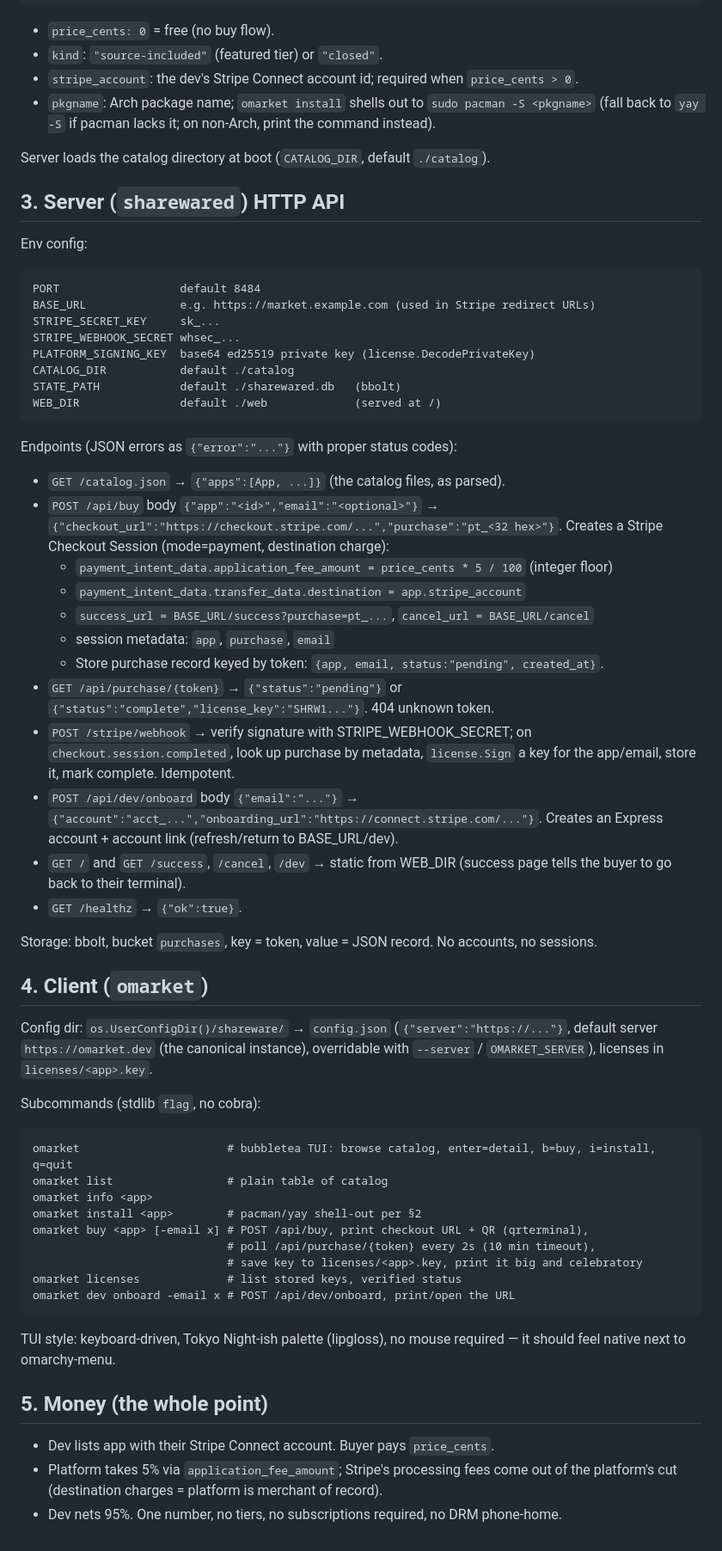
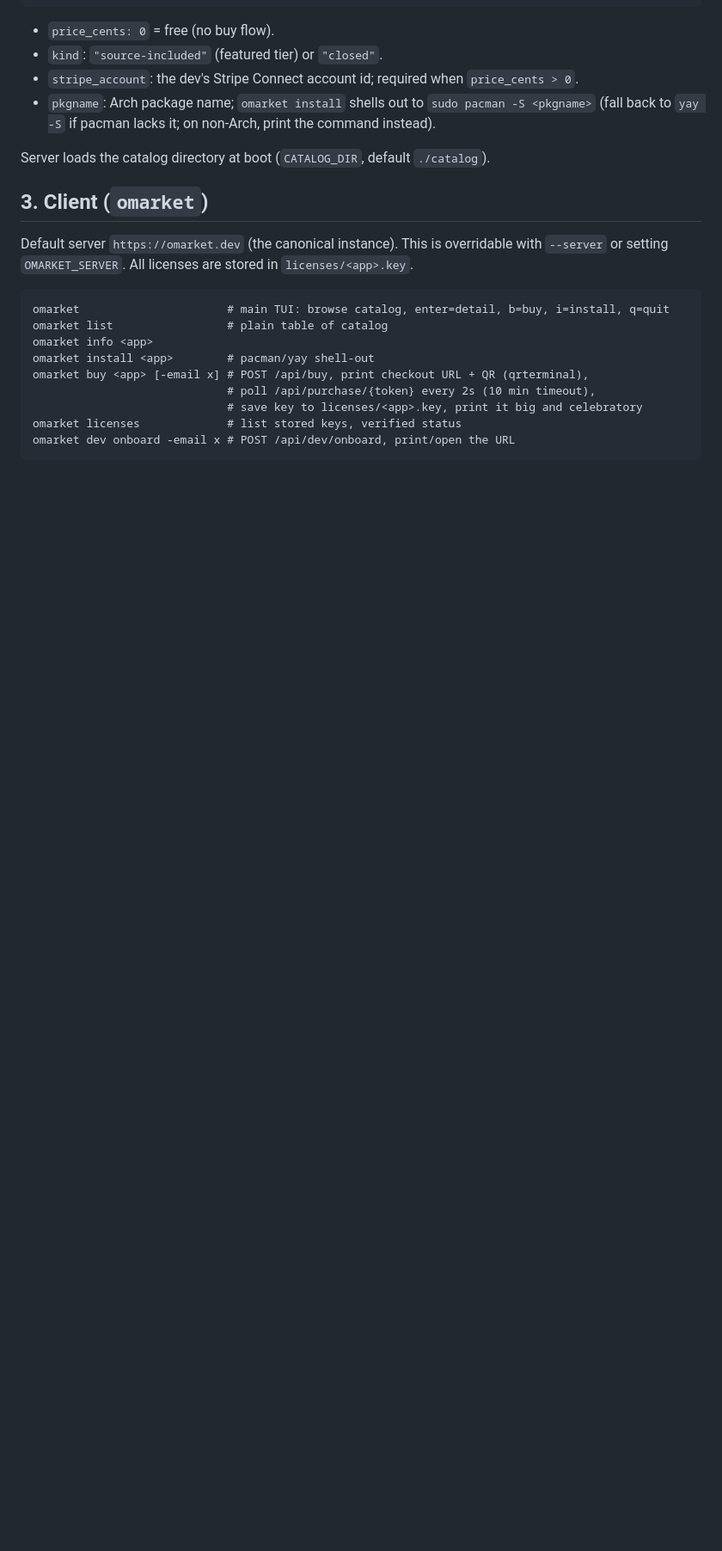
Before and after one commit to aphexddb/omarket, a Markdown page: docs/SPEC.md, the part around one of its changes. Shown at 86% size. Drawn GitHub-style; blank space fills up the shorter version.

Commit message:
docs: readability

````diff
--- a/docs/SPEC.md
+++ b/docs/SPEC.md
@@ -124,60 +109,18 @@ sharewarectl verify -pub <pub b64> -license <key or @file>                  # pr
 
 Server loads the catalog directory at boot (`CATALOG_DIR`, default `./catalog`).
 
-## 3. Server (`sharewared`) HTTP API
+## 3. Client (`omarket`)
 
-Env config:
+Default server `https://omarket.dev` (the canonical instance). This is overridable with `--server` or setting `OMARKET_SERVER`. All licenses are stored in `licenses/<app>.key`.
 
 ```
-PORT                  default 8484
-BASE_URL              e.g. https://market.example.com (used in Stripe redirect URLs)
-STRIPE_SECRET_KEY     sk_...
-STRIPE_WEBHOOK_SECRET whsec_...
-PLATFORM_SIGNING_KEY  base64 ed25519 private key (license.DecodePrivateKey)
-CATALOG_DIR           default ./catalog
-STATE_PATH            default ./sharewared.db   (bbolt)
-WEB_DIR               default ./web             (served at /)
-```
-
-Endpoints (JSON errors as `{"error":"..."}` with proper status codes):
-
-- `GET /catalog.json` → `{"apps":[App, ...]}` (the catalog files, as parsed).
-- `POST /api/buy` body `{"app":"<id>","email":"<optional>"}` → `{"checkout_url":"https://checkout.stripe.com/...","purchase":"pt_<32 hex>"}`. Creates a Stripe Checkout Session (mode=payment, destination charge):
-  - `payment_intent_data.application_fee_amount = price_cents * 5 / 100` (integer floor)
-  - `payment_intent_data.transfer_data.destination = app.stripe_account`
-  - `success_url = BASE_URL/success?purchase=pt_...`, `cancel_url = BASE_URL/cancel`
-  - session metadata: `app`, `purchase`, `email`
-  - Store purchase record keyed by token: `{app, email, status:"pending", created_at}`.
-- `GET /api/purchase/{token}` → `{"status":"pending"}` or `{"status":"complete","license_key":"SHRW1..."}`. 404 unknown token.
-- `POST /stripe/webhook` → verify signature with STRIPE_WEBHOOK_SECRET; on `checkout.session.completed`, look up purchase by metadata, `license.Sign` a key for the app/email, store it, mark complete. Idempotent.
-- `POST /api/dev/onboard` body `{"email":"..."}` → `{"account":"acct_...","onboarding_url":"https://connect.stripe.com/..."}`. Creates an Express account + account link (refresh/return to BASE_URL/dev).
-- `GET /` and `GET /success`, `/cancel`, `/dev` → static from WEB_DIR (success page tells the buyer to go back to their terminal).
-- `GET /healthz` → `{"ok":true}`.
-
-Storage: bbolt, bucket `purchases`, key = token, value = JSON record. No accounts, no sessions.
-
-## 4. Client (`omarket`)
-
-Config dir: `os.UserConfigDir()/shareware/` → `config.json` (`{"server":"https://..."}`, default server `https://omarket.dev` (the canonical instance), overridable with `--server` / `OMARKET_SERVER`), licenses in `licenses/<app>.key`.
-
-Subcommands (stdlib `flag`, no cobra):
-
-```
-omarket                      # bubbletea TUI: browse catalog, enter=detail, b=buy, i=install, q=quit
+omarket                      # main TUI: browse catalog, enter=detail, b=buy, i=install, q=quit
 omarket list                 # plain table of catalog
 omarket info <app>
-omarket install <app>        # pacman/yay shell-out per §2
+omarket install <app>        # pacman/yay shell-out
 omarket buy <app> [-email x] # POST /api/buy, print checkout URL + QR (qrterminal),
                              # poll /api/purchase/{token} every 2s (10 min timeout),
                              # save key to licenses/<app>.key, print it big and celebratory
 omarket licenses             # list stored keys, verified status
 omarket dev onboard -email x # POST /api/dev/onboard, print/open the URL
 ```
-
-TUI style: keyboard-driven, Tokyo Night-ish palette (lipgloss), no mouse required — it should feel native next to omarchy-menu.
-
-## 5. Money (the whole point)
-
-- Dev lists app with their Stripe Connect account. Buyer pays `price_cents`.
-- Platform takes 5% via `application_fee_amount`; Stripe's processing fees come out of the platform's cut (destination charges = platform is merchant of record).
-- Dev nets 95%. One number, no tiers, no subscriptions required, no DRM phone-home.
````
Also changed, not shown: other parts of docs/SPEC.md (+6 -21 lines).
